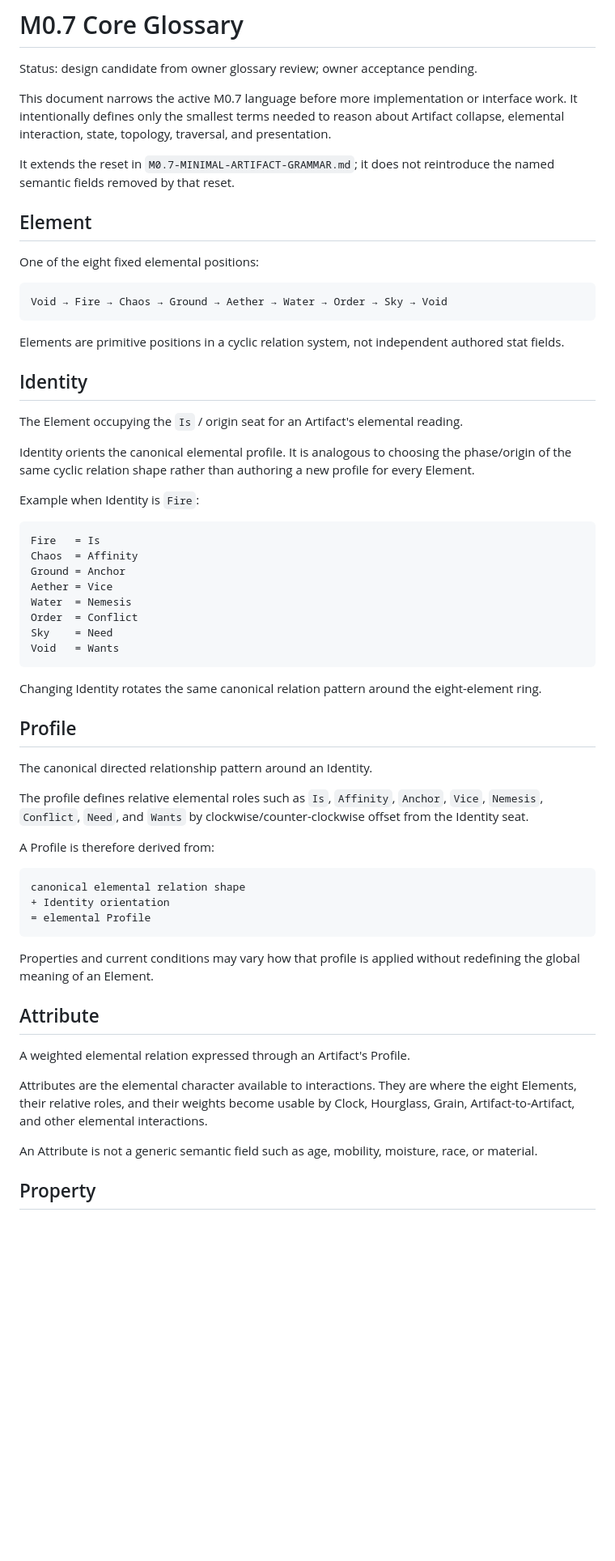
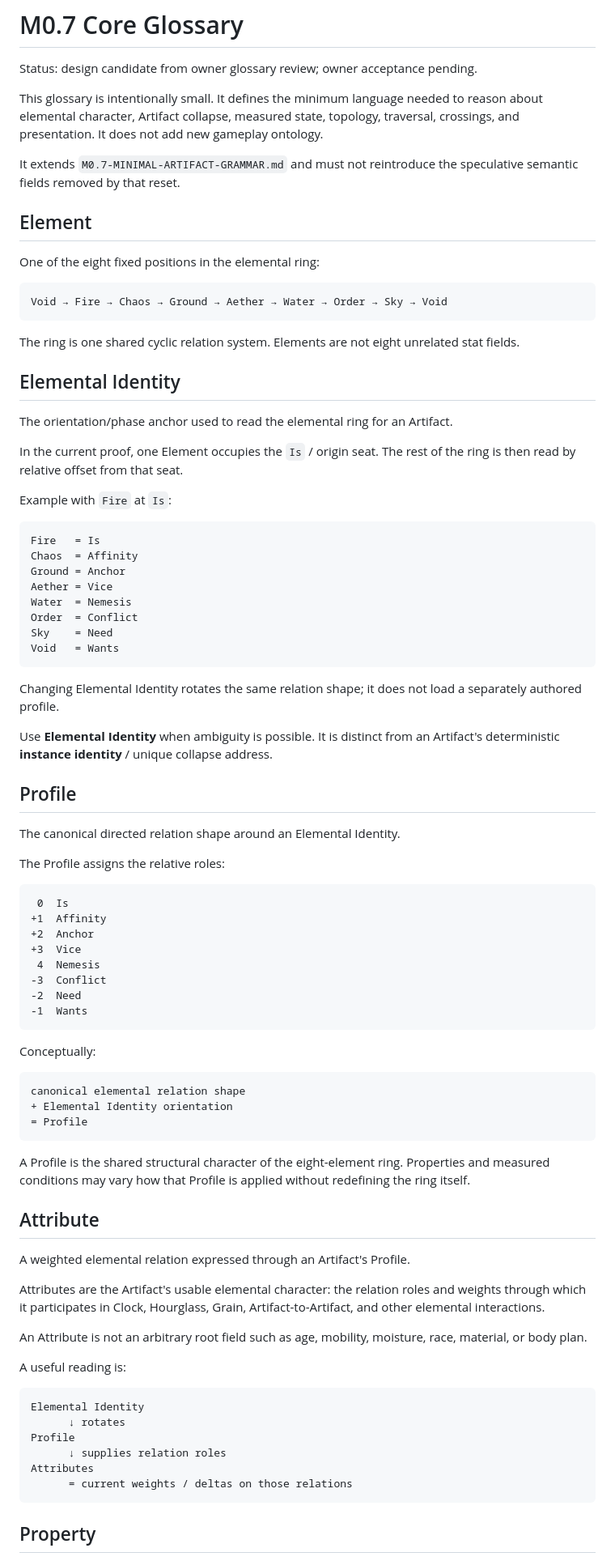
Before and after one commit to bdf1992/small-world, a Markdown page: docs/M0.7-CORE-GLOSSARY.md, the part around one of its changes. Shown at 81% size. GitHub-like rendering; blank space fills up the shorter version.

Commit message:
docs: tighten M0.7 glossary after owner review

````diff
--- a/docs/M0.7-CORE-GLOSSARY.md
+++ b/docs/M0.7-CORE-GLOSSARY.md
@@ -2,27 +2,27 @@
 
 Status: design candidate from owner glossary review; owner acceptance pending.
 
-This document narrows the active M0.7 language before more implementation or interface work. It intentionally defines only the smallest terms needed to reason about Artifact collapse, elemental interaction, state, topology, traversal, and presentation.
+This glossary is intentionally small. It defines the minimum language needed to reason about elemental character, Artifact collapse, measured state, topology, traversal, crossings, and presentation. It does not add new gameplay ontology.
 
-It extends the reset in `M0.7-MINIMAL-ARTIFACT-GRAMMAR.md`; it does not reintroduce the named semantic fields removed by that reset.
+It extends `M0.7-MINIMAL-ARTIFACT-GRAMMAR.md` and must not reintroduce the speculative semantic fields removed by that reset.
 
 ## Element
 
-One of the eight fixed elemental positions:
+One of the eight fixed positions in the elemental ring:
 
 ```text
 Void → Fire → Chaos → Ground → Aether → Water → Order → Sky → Void
 ```
 
-Elements are primitive positions in a cyclic relation system, not independent authored stat fields.
+The ring is one shared cyclic relation system. Elements are not eight unrelated stat fields.
 
-## Identity
+## Elemental Identity
 
-The Element occupying the `Is` / origin seat for an Artifact's elemental reading.
+The orientation/phase anchor used to read the elemental ring for an Artifact.
 
-Identity orients the canonical elemental profile. It is analogous to choosing the phase/origin of the same cyclic relation shape rather than authoring a new profile for every Element.
+In the current proof, one Element occupies the `Is` / origin seat. The rest of the ring is then read by relative offset from that seat.
 
-Example when Identity is `Fire`:
+Example with `Fire` at `Is`:
 
 ```text
 Fire   = Is
@@ -35,31 +35,55 @@ Sky    = Need
 Void   = Wants
 ```
 
-Changing Identity rotates the same canonical relation pattern around the eight-element ring.
+Changing Elemental Identity rotates the same relation shape; it does not load a separately authored profile.
+
+Use **Elemental Identity** when ambiguity is possible. It is distinct from an Artifact's deterministic **instance identity** / unique collapse address.
 
 ## Profile
 
-The canonical directed relationship pattern around an Identity.
+The canonical directed relation shape around an Elemental Identity.
 
-The profile defines relative elemental roles such as `Is`, `Affinity`, `Anchor`, `Vice`, `Nemesis`, `Conflict`, `Need`, and `Wants` by clockwise/counter-clockwise offset from the Identity seat.
+The Profile assigns the relative roles:
 
-A Profile is therefore derived from:
+```text
+ 0  Is
++1  Affinity
++2  Anchor
++3  Vice
+ 4  Nemesis
+-3  Conflict
+-2  Need
+-1  Wants
+```
+
+Conceptually:
 
 ```text
 canonical elemental relation shape
-+ Identity orientation
-= elemental Profile
++ Elemental Identity orientation
+= Profile
 ```
 
-Properties and current conditions may vary how that profile is applied without redefining the global meaning of an Element.
+A Profile is the shared structural character of the eight-element ring. Properties and measured conditions may vary how that Profile is applied without redefining the ring itself.
 
 ## Attribute
 
 A weighted elemental relation expressed through an Artifact's Profile.
 
-Attributes are the elemental character available to interactions. They are where the eight Elements, their relative roles, and their weights become usable by Clock, Hourglass, Grain, Artifact-to-Artifact, and other elemental interactions.
+Attributes are the Artifact's usable elemental character: the relation roles and weights through which it participates in Clock, Hourglass, Grain, Artifact-to-Artifact, and other elemental interactions.
 
-An Attribute is not a generic semantic field such as age, mobility, moisture, race, or material.
+An Attribute is not an arbitrary root field such as age, mobility, moisture, race, material, or body plan.
+
+A useful reading is:
+
+```text
+Elemental Identity
+      ↓ rotates
+Profile
+      ↓ supplies relation roles
+Attributes
+      = current weights / deltas on those relations
+```
 
 ## Property
 
````
Also changed, not shown: other parts of docs/M0.7-CORE-GLOSSARY.md (+57 -57 lines).
